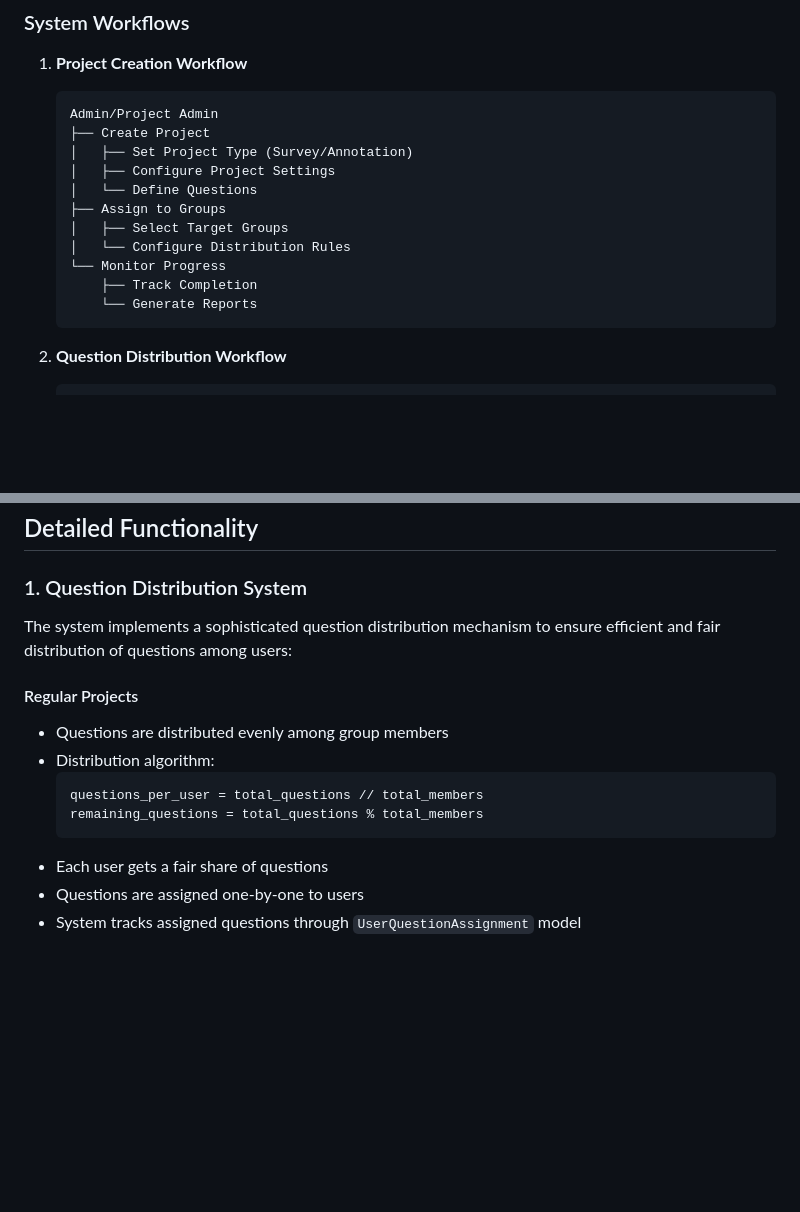
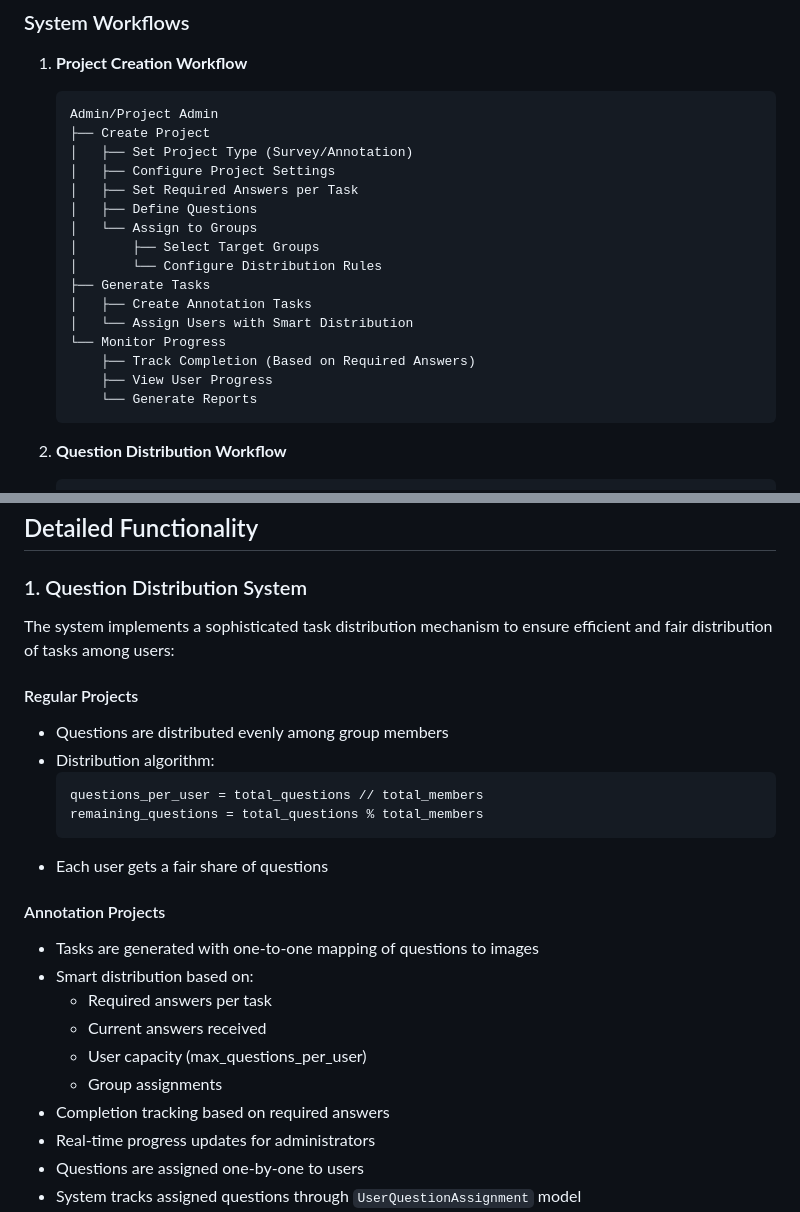
Before and after one commit to baselnasser99/Data-Tagging-Application, a Markdown page: DOCUMENTATION.md, 2 parts joined by grey strips. Drawn GitHub-style; blank space fills up the shorter version.

````diff
--- a/DOCUMENTATION.md
+++ b/DOCUMENTATION.md
@@ -21,12 +21,17 @@ This is a web-based project management system that allows administrators to crea
    ├── Create Project
    │   ├── Set Project Type (Survey/Annotation)
    │   ├── Configure Project Settings
-   │   └── Define Questions
-   ├── Assign to Groups
-   │   ├── Select Target Groups
-   │   └── Configure Distribution Rules
+   │   ├── Set Required Answers per Task
+   │   ├── Define Questions
+   │   └── Assign to Groups
+   │       ├── Select Target Groups
+   │       └── Configure Distribution Rules
+   ├── Generate Tasks
+   │   ├── Create Annotation Tasks
+   │   └── Assign Users with Smart Distribution
    └── Monitor Progress
-       ├── Track Completion
+       ├── Track Completion (Based on Required Answers)
+       ├── View User Progress
        └── Generate Reports
    ```
 
@@ -188,7 +193,7 @@ This is a web-based project management system that allows administrators to crea
 
 ### 1. Question Distribution System
 
-The system implements a sophisticated question distribution mechanism to ensure efficient and fair distribution of questions among users:
+The system implements a sophisticated task distribution mechanism to ensure efficient and fair distribution of tasks among users:
 
 #### Regular Projects
 - Questions are distributed evenly among group members
@@ -198,6 +203,16 @@ The system implements a sophisticated question distribution mechanism to ensure
   remaining_questions = total_questions % total_members
   ```
 - Each user gets a fair share of questions
+
+#### Annotation Projects
+- Tasks are generated with one-to-one mapping of questions to images
+- Smart distribution based on:
+  - Required answers per task
+  - Current answers received
+  - User capacity (max_questions_per_user)
+  - Group assignments
+- Completion tracking based on required answers
+- Real-time progress updates for administrators
 - Questions are assigned one-by-one to users
 - System tracks assigned questions through `UserQuestionAssignment` model
 - Features:
````
Also changed, not shown: DEFENSE_PRESENTATION.md (+11 -11 lines), README.md (+6 -5 lines).
